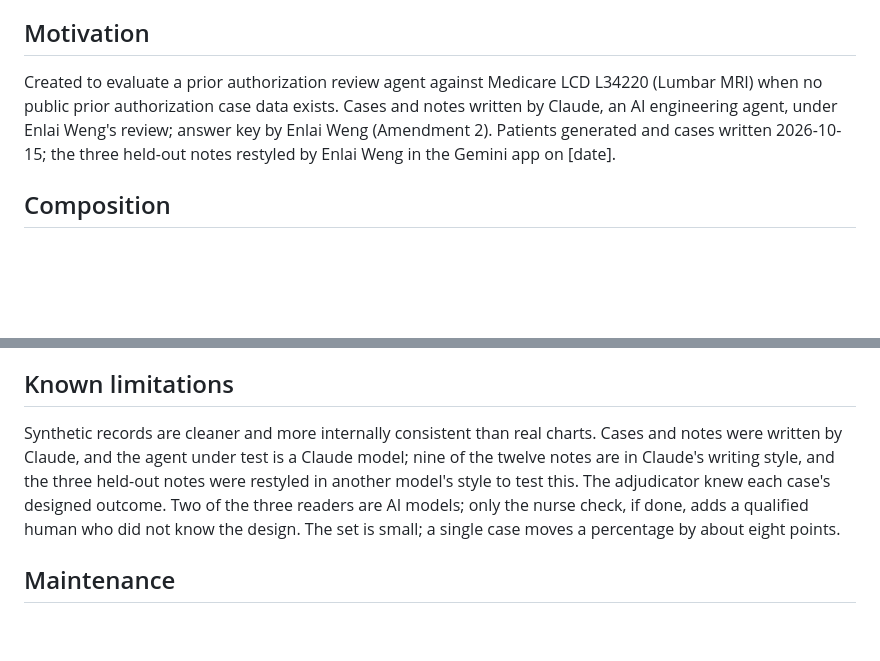
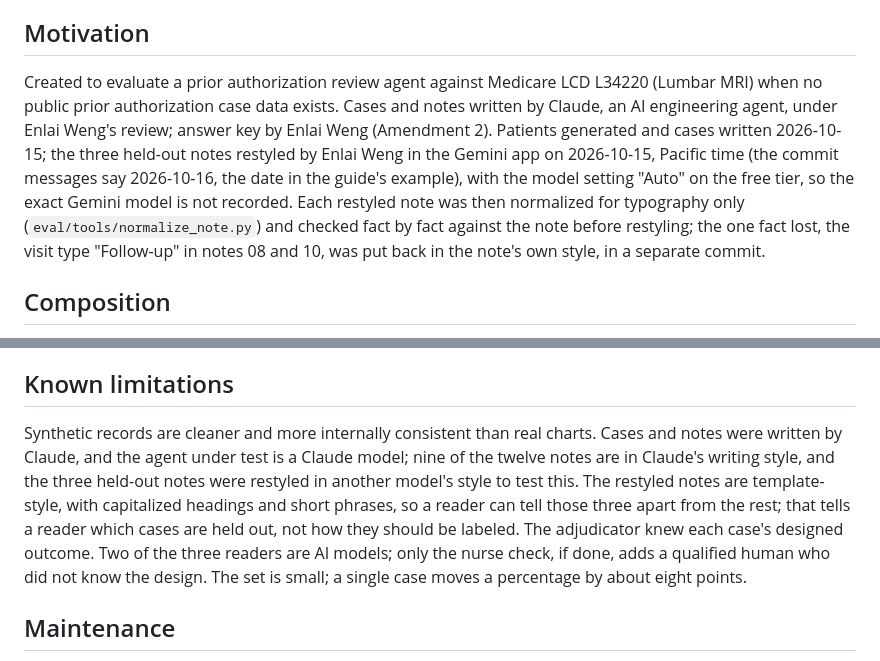
Before and after one commit to enlaiweng/prior-auth-review-agent, a Markdown page: docs/DATASHEET.md, 2 parts joined by grey strips. GitHub-like rendering; blank space fills up the shorter version.

Commit message:
docs: record the restyle of notes 08, 10, 12
DATASHEET.md: the restyle date (2026-10-15, Pacific time), the Gemini setting used ("Auto",
free tier, exact model not recorded), the normalization and fact check, and the one fact
put back. Limitations: the three restyled notes can be told apart by their format.
data/golden/README.md: the notes table says the restyle is done.

Co-Authored-By: Claude Opus 5.5 <noreply@anthropic.com>
Claude-Session: https://claude.ai/code/session_01VjFjWC9qifhbtHFeVtwSRS

```diff
--- a/docs/DATASHEET.md
+++ b/docs/DATASHEET.md
@@ -4,7 +4,7 @@ EDOM Phase 3 artifact, kept with the golden set. Shape follows Gebru et al., Dat
 
 ## Motivation
 
-Created to evaluate a prior authorization review agent against Medicare LCD L34220 (Lumbar MRI) when no public prior authorization case data exists. Cases and notes written by Claude, an AI engineering agent, under Enlai Weng's review; answer key by Enlai Weng (Amendment 2). Patients generated and cases written 2026-10-15; the three held-out notes restyled by Enlai Weng in the Gemini app on [date].
+Created to evaluate a prior authorization review agent against Medicare LCD L34220 (Lumbar MRI) when no public prior authorization case data exists. Cases and notes written by Claude, an AI engineering agent, under Enlai Weng's review; answer key by Enlai Weng (Amendment 2). Patients generated and cases written 2026-10-15; the three held-out notes restyled by Enlai Weng in the Gemini app on 2026-10-15, Pacific time (the commit messages say 2026-10-16, the date in the guide's example), with the model setting "Auto" on the free tier, so the exact Gemini model is not recorded. Each restyled note was then normalized for typography only (`eval/tools/normalize_note.py`) and checked fact by fact against the note before restyling; the one fact lost, the visit type "Follow-up" in notes 08 and 10, was put back in the note's own style, in a separate commit.
 
 ## Composition
 
@@ -34,7 +34,7 @@ Redistributed in this repository under [license]. Synthea output is synthetic an
 
 ## Known limitations
 
-Synthetic records are cleaner and more internally consistent than real charts. Cases and notes were written by Claude, and the agent under test is a Claude model; nine of the twelve notes are in Claude's writing style, and the three held-out notes were restyled in another model's style to test this. The adjudicator knew each case's designed outcome. Two of the three readers are AI models; only the nurse check, if done, adds a qualified human who did not know the design. The set is small; a single case moves a percentage by about eight points.
+Synthetic records are cleaner and more internally consistent than real charts. Cases and notes were written by Claude, and the agent under test is a Claude model; nine of the twelve notes are in Claude's writing style, and the three held-out notes were restyled in another model's style to test this. The restyled notes are template-style, with capitalized headings and short phrases, so a reader can tell those three apart from the rest; that tells a reader which cases are held out, not how they should be labeled. The adjudicator knew each case's designed outcome. Two of the three readers are AI models; only the nurse check, if done, adds a qualified human who did not know the design. The set is small; a single case moves a percentage by about eight points.
 
 ## Maintenance
 
```
Also changed, not shown: 1 other file.
